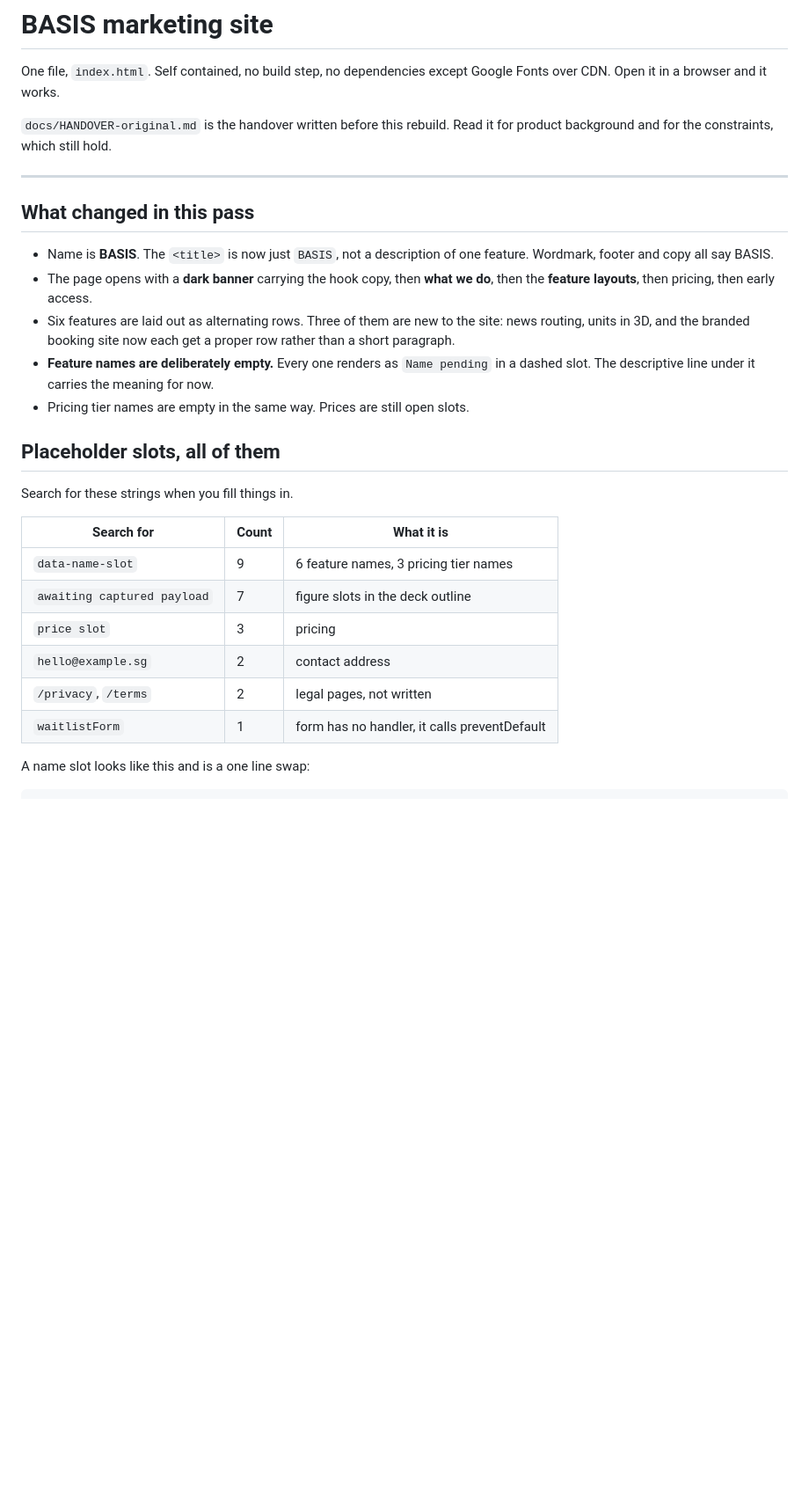
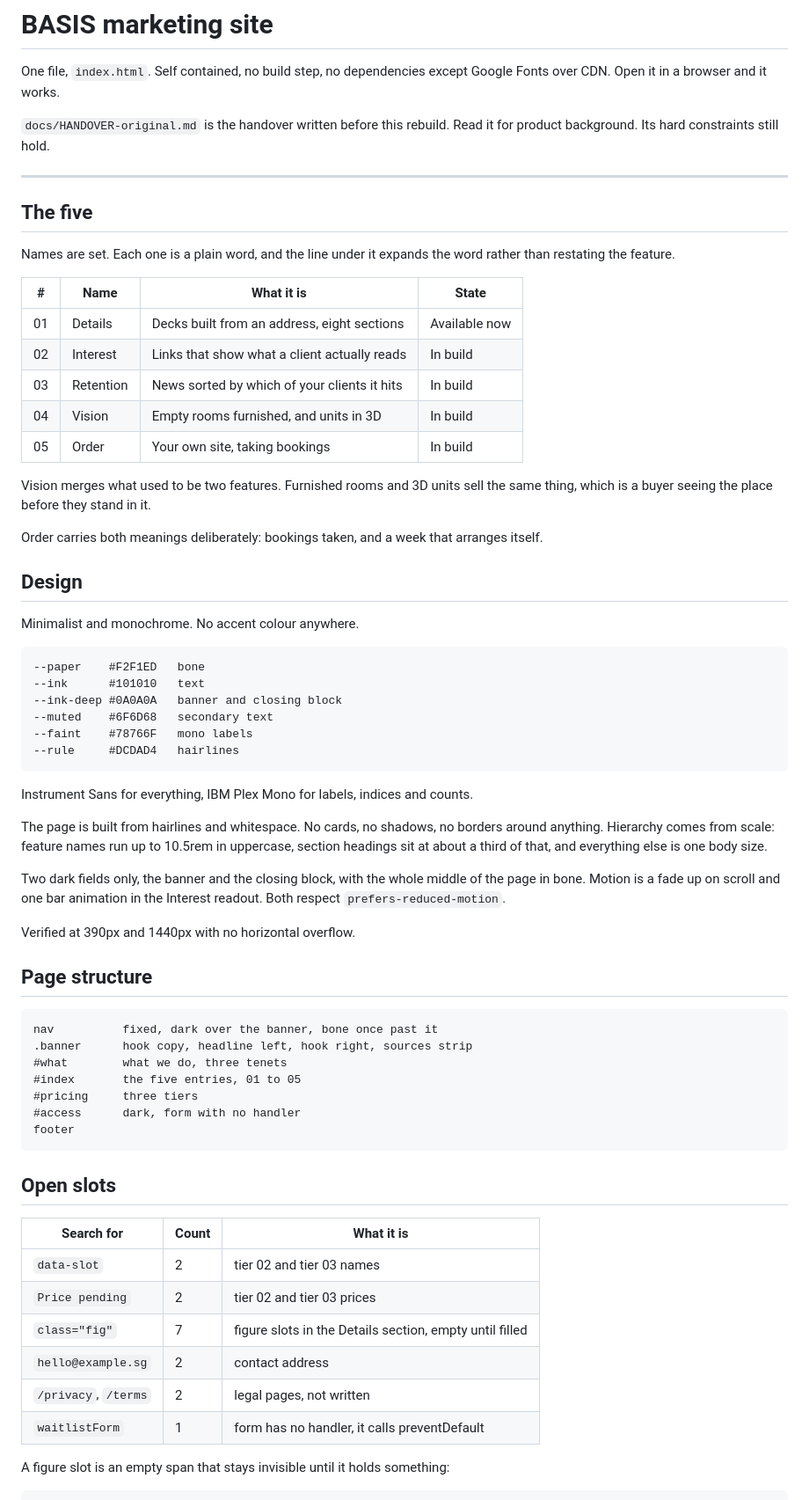
Before and after one commit to jiecodingbot/cs50, a Markdown page: HANDOVER.md, the part around one of its changes. Shown at 88% size. GitHub-like rendering; blank space fills up the shorter version.

````diff
--- a/HANDOVER.md
+++ b/HANDOVER.md
@@ -4,37 +4,78 @@ One file, `index.html`. Self contained, no build step, no dependencies except
 Google Fonts over CDN. Open it in a browser and it works.
 
 `docs/HANDOVER-original.md` is the handover written before this rebuild. Read it
-for product background and for the constraints, which still hold.
+for product background. Its hard constraints still hold.
 
 ---
 
-## What changed in this pass
+## The five
 
-- Name is **BASIS**. The `<title>` is now just `BASIS`, not a description of one
-  feature. Wordmark, footer and copy all say BASIS.
-- The page opens with a **dark banner** carrying the hook copy, then **what we
-  do**, then the **feature layouts**, then pricing, then early access.
-- Six features are laid out as alternating rows. Three of them are new to the
-  site: news routing, units in 3D, and the branded booking site now each get a
-  proper row rather than a short paragraph.
-- **Feature names are deliberately empty.** Every one renders as
-  `Name pending` in a dashed slot. The descriptive line under it carries the
-  meaning for now.
-- Pricing tier names are empty in the same way. Prices are still open slots.
+Names are set. Each one is a plain word, and the line under it expands the word
+rather than restating the feature.
 
-## Placeholder slots, all of them
+| # | Name | What it is | State |
+|---|---|---|---|
+| 01 | Details | Decks built from an address, eight sections | Available now |
+| 02 | Interest | Links that show what a client actually reads | In build |
+| 03 | Retention | News sorted by which of your clients it hits | In build |
+| 04 | Vision | Empty rooms furnished, and units in 3D | In build |
+| 05 | Order | Your own site, taking bookings | In build |
 
-Search for these strings when you fill things in.
+Vision merges what used to be two features. Furnished rooms and 3D units sell
+the same thing, which is a buyer seeing the place before they stand in it.
+
+Order carries both meanings deliberately: bookings taken, and a week that
+arranges itself.
+
+## Design
+
+Minimalist and monochrome. No accent colour anywhere.
+
+```
+--paper    #F2F1ED   bone
+--ink      #101010   text
+--ink-deep #0A0A0A   banner and closing block
+--muted    #6F6D68   secondary text
+--faint    #78766F   mono labels
+--rule     #DCDAD4   hairlines
+```
+
+Instrument Sans for everything, IBM Plex Mono for labels, indices and counts.
+
+The page is built from hairlines and whitespace. No cards, no shadows, no
+borders around anything. Hierarchy comes from scale: feature names run up to
+10.5rem in uppercase, section headings sit at about a third of that, and
+everything else is one body size.
+
+Two dark fields only, the banner and the closing block, with the whole middle of
+the page in bone. Motion is a fade up on scroll and one bar animation in the
+Interest readout. Both respect `prefers-reduced-motion`.
+
+Verified at 390px and 1440px with no horizontal overflow.
+
+## Page structure
+
+```
+nav          fixed, dark over the banner, bone once past it
+.banner      hook copy, headline left, hook right, sources strip
+#what        what we do, three tenets
+#index       the five entries, 01 to 05
+#pricing     three tiers
+#access      dark, form with no handler
+footer
+```
+
+## Open slots
 
 | Search for | Count | What it is |
 |---|---|---|
-| `data-name-slot` | 9 | 6 feature names, 3 pricing tier names |
-| `awaiting captured payload` | 7 | figure slots in the deck outline |
-| `price slot` | 3 | pricing |
+| `data-slot` | 2 | tier 02 and tier 03 names |
+| `Price pending` | 2 | tier 02 and tier 03 prices |
+| `class="fig"` | 7 | figure slots in the Details section, empty until filled |
 | `hello@example.sg` | 2 | contact address |
 | `/privacy`, `/terms` | 2 | legal pages, not written |
 | `waitlistForm` | 1 | form has no handler, it calls preventDefault |
 
-A name slot looks like this and is a one line swap:
+A figure slot is an empty span that stays invisible until it holds something:
 
 ```html
````
Also changed, not shown: other parts of HANDOVER.md (+21 -73 lines).
